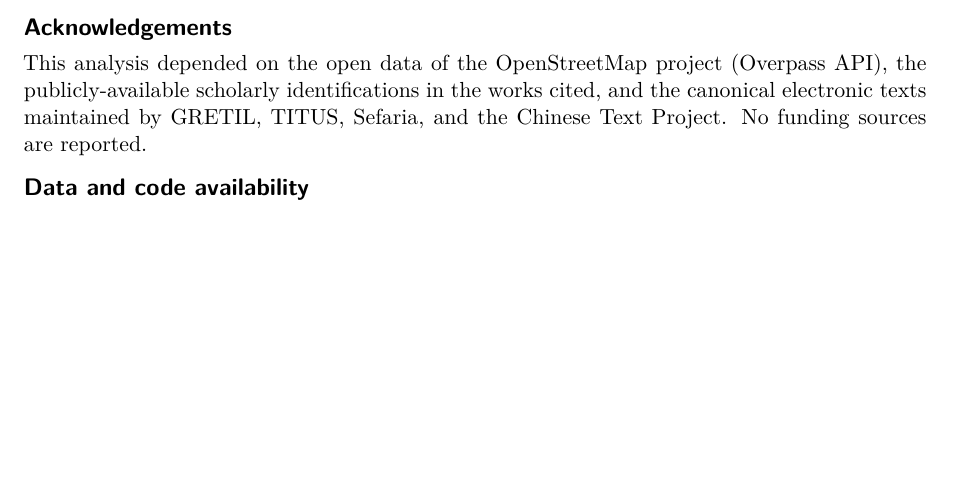
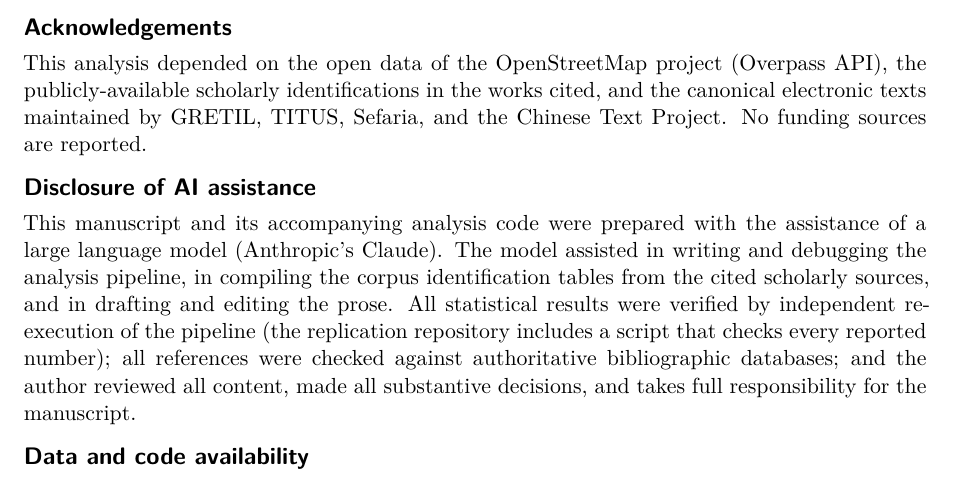
Before and after one commit to ajinkyakulkarni/geographic-encoding-enumerations, a LaTeX paper (paper/paper.tex): part of page 9 of 11, cut so that both start at the same text, the shorter picture padded with empty space. Compiled offline with XeLaTeX.

Commit message:
paper: add AI-assistance disclosure section
Adds a "Disclosure of AI assistance" section, after Acknowledgements,
stating that a large language model assisted in writing the analysis
code, compiling the corpus identification tables, and drafting and
editing the prose; and that all results were verified by re-execution,
all references checked against bibliographic databases, and the author
reviewed everything and takes full responsibility. Standard
research-integrity disclosure expected by the target venues.

```diff
--- a/paper/paper.tex
+++ b/paper/paper.tex
@@ -703,6 +703,19 @@ identifications in the works cited, and the canonical electronic
 texts maintained by GRETIL, TITUS, Sefaria, and the Chinese Text
 Project. No funding sources are reported.
 
+\section*{Disclosure of AI assistance}
+This manuscript and its accompanying analysis code were prepared
+with the assistance of a large language model (Anthropic's Claude).
+The model assisted in writing and debugging the analysis pipeline,
+in compiling the corpus identification tables from the cited
+scholarly sources, and in drafting and editing the prose. All
+statistical results were verified by independent re-execution of the
+pipeline (the replication repository includes a script that checks
+every reported number); all references were checked against
+authoritative bibliographic databases; and the author reviewed all
+content, made all substantive decisions, and takes full
+responsibility for the manuscript.
+
 \section*{Data and code availability}
 All data, code, cached Overpass responses, and the random seed
 (\texttt{20260518}) used for the permutation tests are available at
```
Also changed, not shown: paper/paper.pdf.
